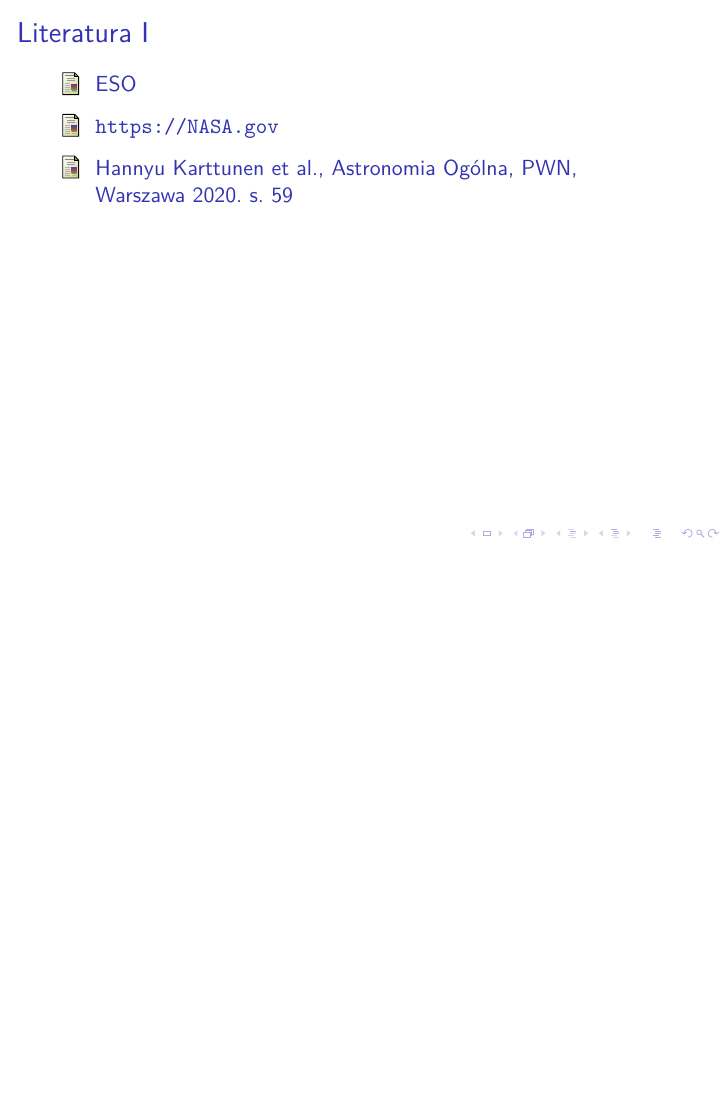
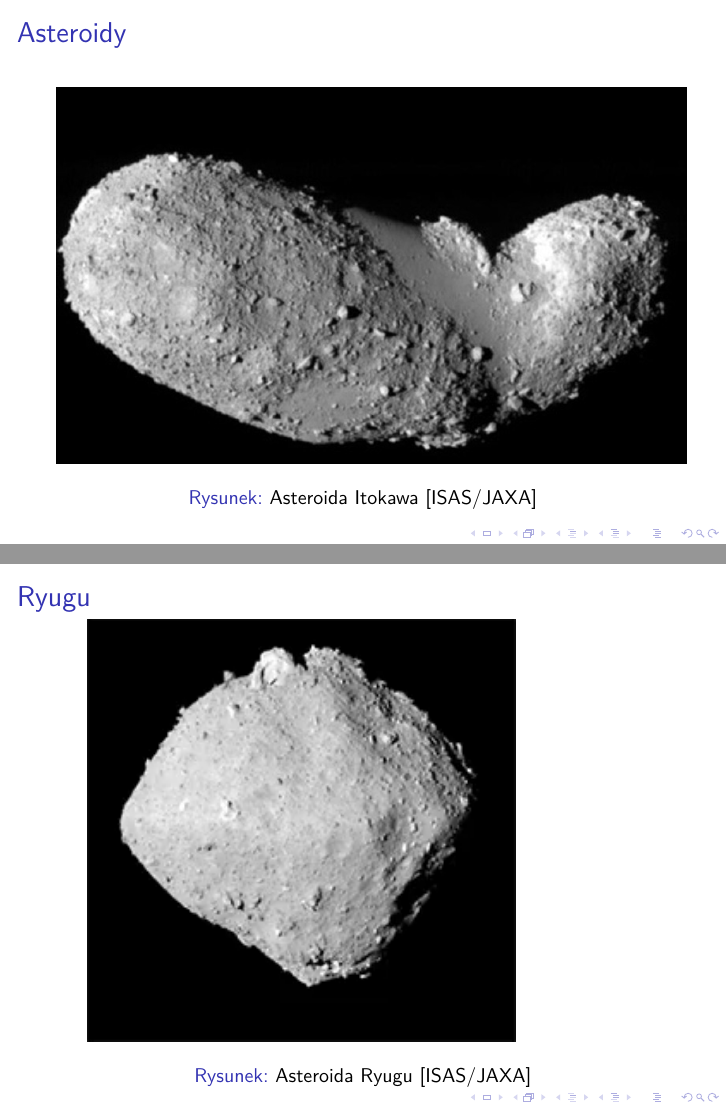
Before and after one commit to alacny/Github_learning, LaTeX slides (ZUL_2026/main.tex, which reads ZUL_2026/asteroids.tex, ZUL_2026/ryugu.tex): page 5 of 5 before the commit and pages 5 and 6 of 7 after it, the two joined at a grey line, the shorter picture padded with empty space. Compiled offline with pdfLaTeX.

Commit message:
Dodane informacje o asteroidach ogólnie i Ryugu

```diff
--- /dev/null
+++ b/ZUL_2026/asteroids.tex
@@ -0,0 +1,8 @@
+\begin{frame}
+	\frametitle{Asteroidy}
+	%\framesubtitle{subtitle}
+	\begin{figure}
+		\includegraphics[height=0.7\textheight]{Itokawa06_hayabusa.jpeg}
+		\caption{Asteroida Itokawa \cite{bib:Itokawa}}
+	\end{figure}
+\end{frame}
--- a/ZUL_2026/main.tex
+++ b/ZUL_2026/main.tex
@@ -4,6 +4,7 @@
 \usepackage{babel}
 \usepackage{lmodern}
 \usepackage{graphicx}
+\usepackage{multimedia}
 \usetheme{default}
 \begin{document}
 	\author{Adam Łacny}
--- /dev/null
+++ b/ZUL_2026/ryugu.tex
@@ -0,0 +1,8 @@
+\begin{frame}
+	\frametitle{Ryugu}
+	%\framesubtitle{subtitle}
+	\begin{figure}
+		\movie[width=0.9\textwidth, loop, showcontrols=true]{\includegraphics[width=0.7\textwidth]{Ryugu_rotation.png}}{Ryugu_rotation.mp4}
+		\caption{Asteroida Ryugu \cite{bib:Itokawa}}
+	\end{figure}
+\end{frame}
```
Also changed, not shown: ZUL_2026/the_bibliography.tex (+1 -0 lines), ZUL_2026/Itokawa06_hayabusa.jpeg (added), ZUL_2026/Ryugu_rotation.png (added), ZUL_2026/main.pdf (added), ZUL_2026/main.tex (2 more changed lines), 10 other files.
